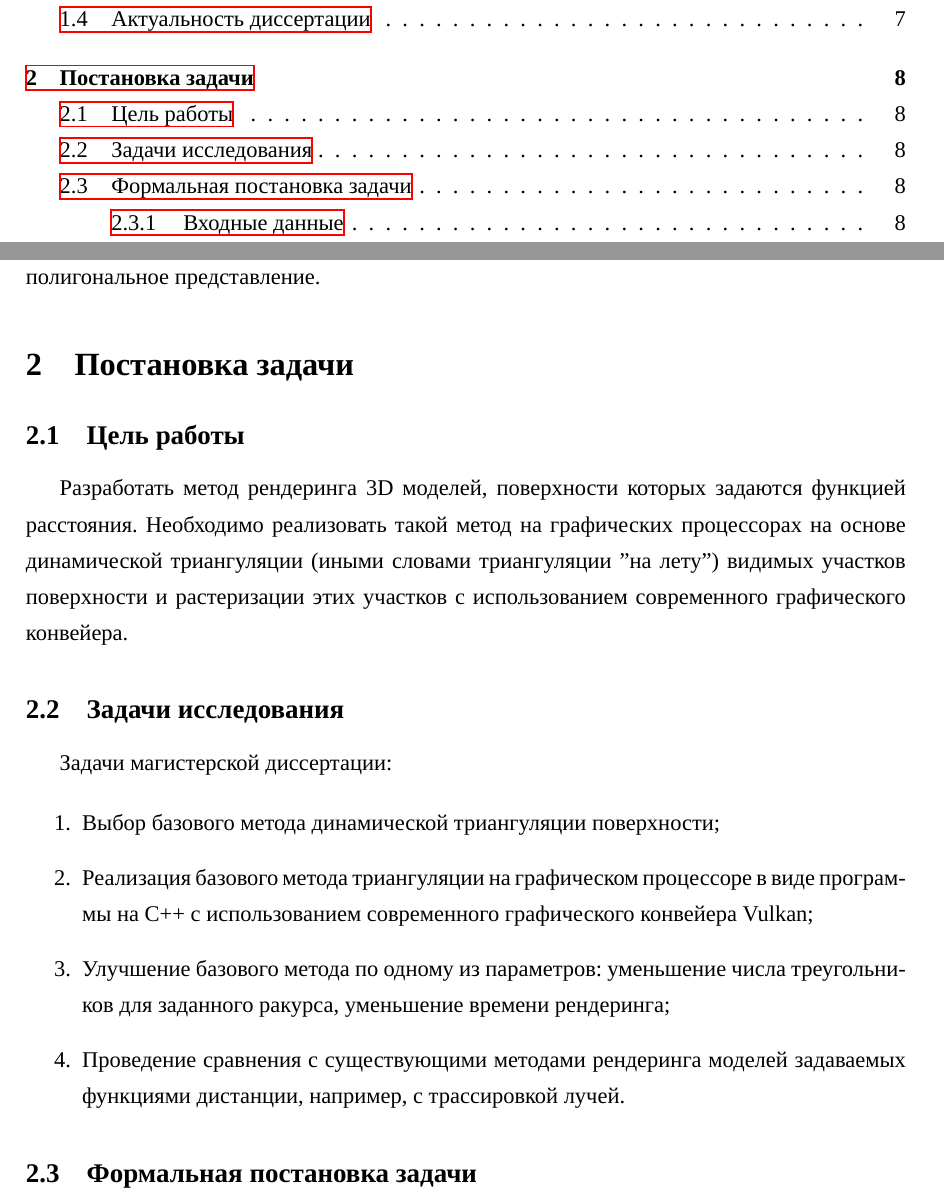
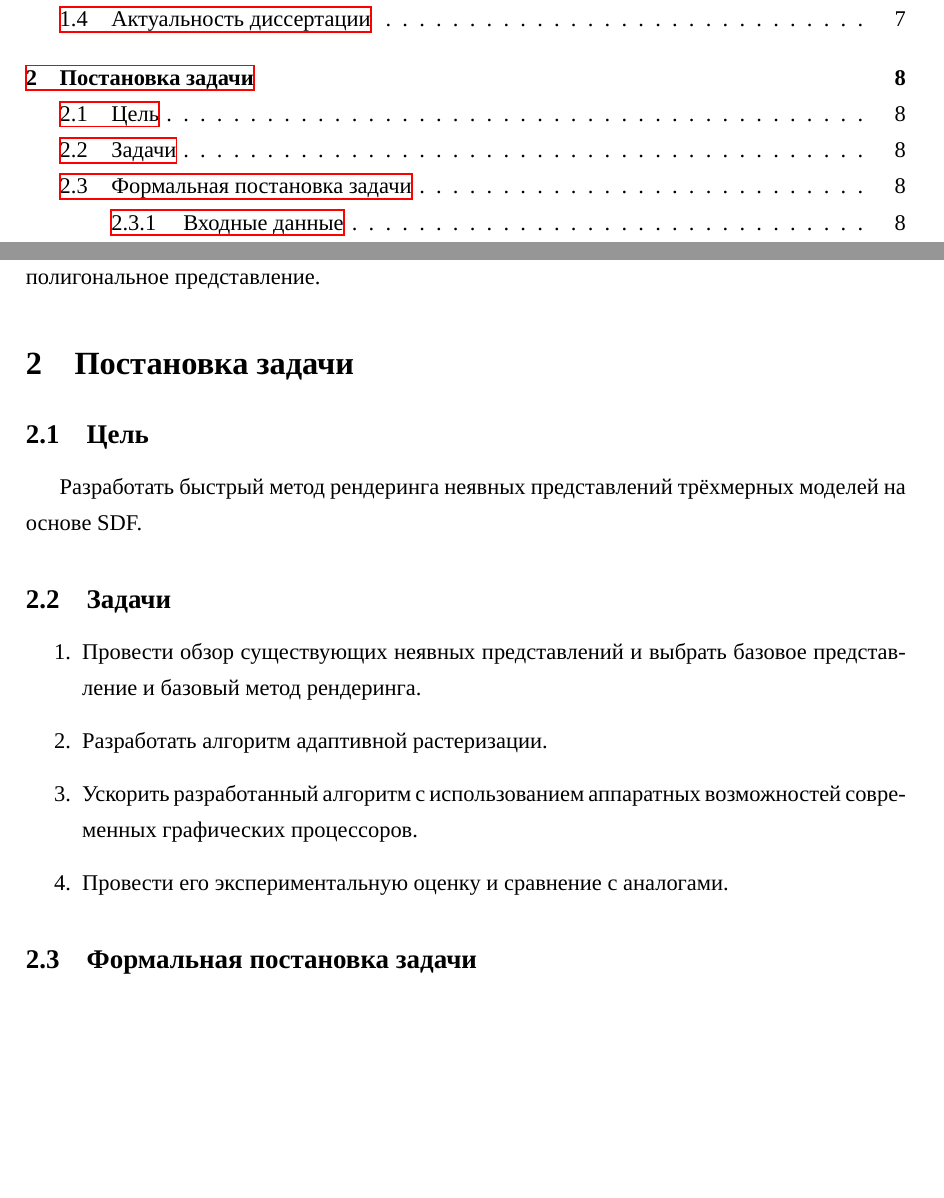
Before and after one commit to Reefufui/master_thesis, a LaTeX document (main.tex): two parts of pages 2 and 8 of 14, joined at a grey line, cut so that both start at the same text, the shorter picture padded with empty space. Compiled offline with XeLaTeX; a missing font is replaced by an installed copy or a similar font.

Commit message:
Update goals and tasks

```diff
--- a/main.tex
+++ b/main.tex
@@ -169,20 +169,14 @@
 Разработка такого метода, базирующегося на динамической триангуляции и специализированных GPU-конвейерах, позволит преодолеть ограничения существующих подходов и сделает интерактивную визуализацию сложных SDF-моделей более доступной и производительной, открывая новые горизонты для их применения в областях, где сейчас доминирует полигональное представление.
 
 \section{Постановка задачи}
-\subsection{Цель работы}
- Разработать метод рендеринга 3D моделей, поверхности которых задаются функцией расстояния. Необходимо реализовать такой метод на графических процессорах на основе динамической триангуляции (иными словами триангуляции "на лету") видимых участков поверхности и растеризации этих участков с использованием современного графического конвейера.
-\subsection{Задачи исследования}
-Задачи магистерской диссертации:
-
+\subsection{Цель}
+Разработать быстрый метод рендеринга неявных представлений трёхмерных моделей на основе SDF.
+\subsection{Задачи}
 \begin{enumerate}
-    \item
-Выбор базового метода динамической триангуляции поверхности;
-    \item
-Реализация базового метода триангуляции на графическом процессоре в виде программы на С++ с использованием современного графического конвейера Vulkan;
-    \item
-Улучшение базового метода по одному из параметров: уменьшение числа треугольников для заданного ракурса, уменьшение времени рендеринга;
-    \item
-Проведение сравнения с существующими методами рендеринга моделей задаваемых функциями дистанции, например, с трассировкой лучей.
+\item Провести обзор существующих неявных представлений и выбрать базовое представление и базовый метод рендеринга.
+\item Разработать алгоритм адаптивной растеризации.
+\item Ускорить разработанный алгоритм с использованием аппаратных возможностей современных графических процессоров.
+\item Провести его экспериментальную оценку и сравнение с аналогами.
 \end{enumerate}
 
 \subsection{Формальная постановка задачи}
```
